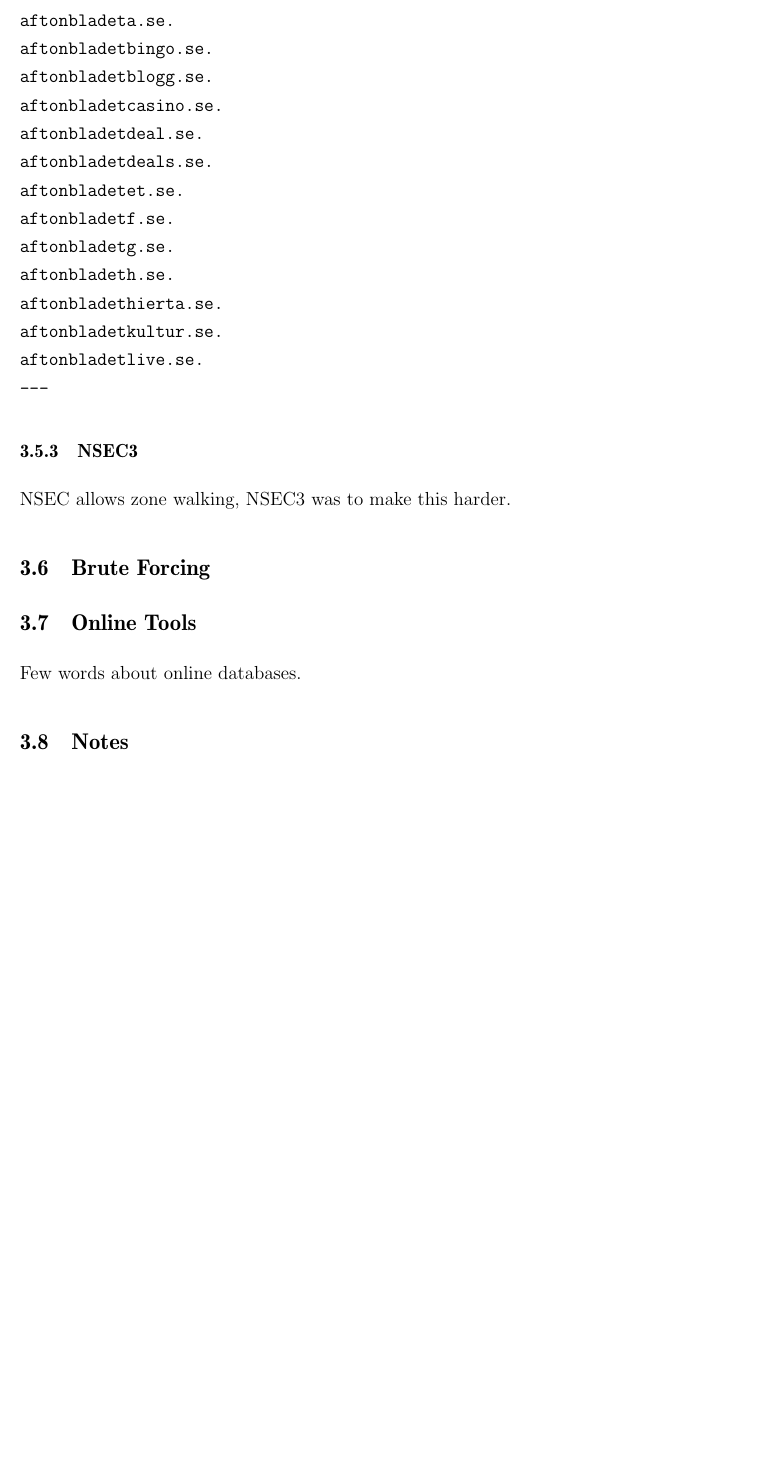
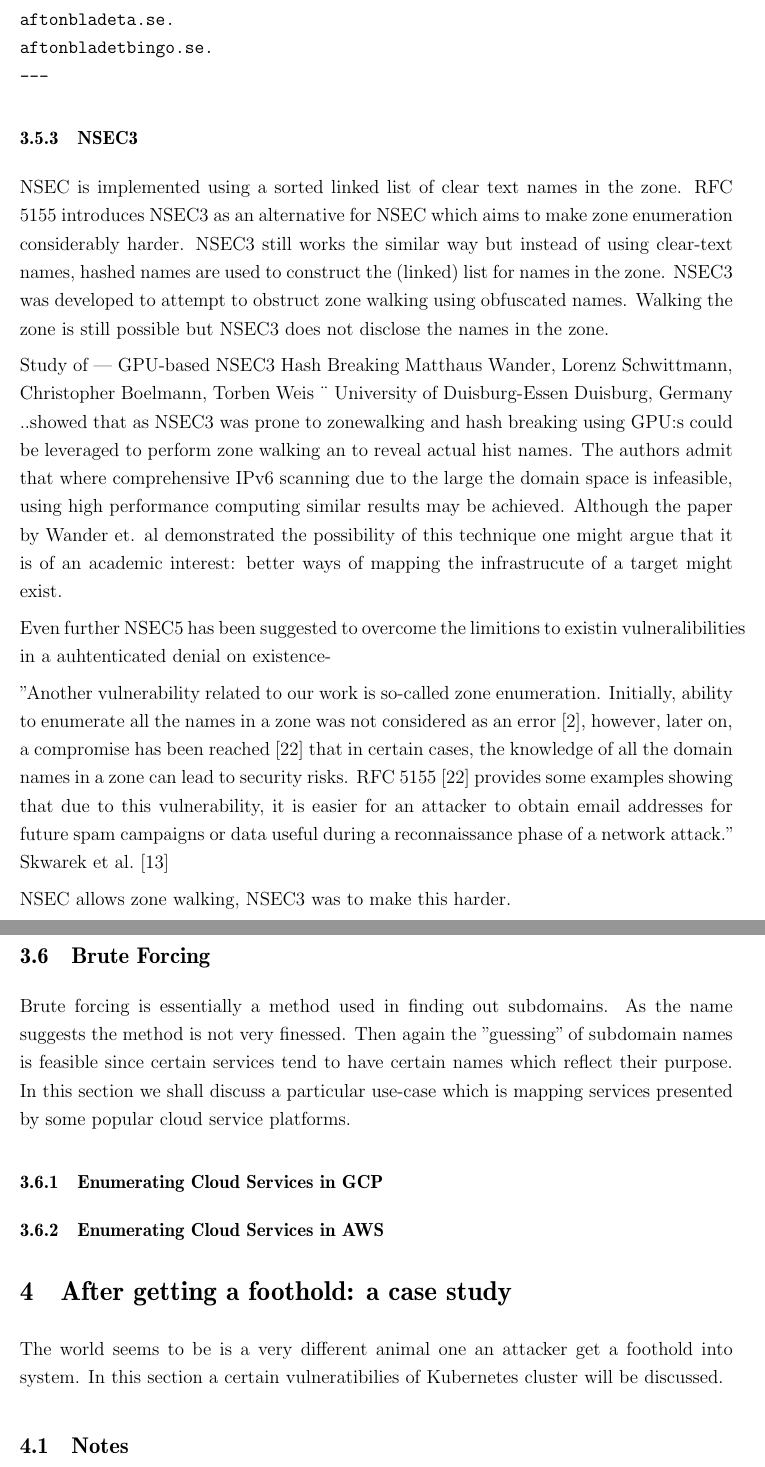
Before and after one commit to pimpbot9000/kandi, a LaTeX document (main.tex, which reads luku_sisalto.tex): part of page 14 of 33 before the commit and two parts of pages 14 and 15 of 34 after it, the two joined at a grey line, cut so that both start at the same text, the shorter picture padded with empty space. Compiled offline with pdfLaTeX.

Commit message:
something

```diff
--- a/luku_sisalto.tex
+++ b/luku_sisalto.tex
@@ -222,29 +221,62 @@
 aftonbladet6.se.
 aftonbladeta.se.
 aftonbladetbingo.se.
-aftonbladetblogg.se.
-aftonbladetcasino.se.
-aftonbladetdeal.se.
-aftonbladetdeals.se.
-aftonbladetet.se.
-aftonbladetf.se.
-aftonbladetg.se.
-aftonbladeth.se.
-aftonbladethierta.se.
-aftonbladetkultur.se.
-aftonbladetlive.se.
 ---
 \end{verbatim}
 
 \subsubsection{NSEC3}
 
+NSEC is implemented using a sorted linked list of clear text names in the zone.
+RFC 5155 introduces NSEC3 as an alternative for NSEC which aims to make zone enumeration considerably harder. NSEC3 still works the similar way but instead of using clear-text names,
+hashed names are used to construct the (linked) list for names in the zone. NSEC3 was developed to attempt to obstruct zone walking using obfuscated names. Walking the zone is still possible but NSEC3 does not disclose the names in the zone.
+
+Study of ---
+GPU-based NSEC3 Hash Breaking
+Matthaus Wander, Lorenz Schwittmann, Christopher Boelmann, Torben Weis ¨
+University of Duisburg-Essen
+Duisburg, Germany ..showed that as NSEC3 was prone to zonewalking and hash breaking using GPU:s  could be leveraged to perform zone walking an to reveal actual hist names. The authors admit that where comprehensive IPv6 scanning due to the large the domain space is infeasible, using high performance computing similar results may be achieved. Although the paper by Wander et. al demonstrated the possibility of this technique one might argue that it is of an academic interest: better ways of mapping the infrastrucute of a target might exist.
+
+
+Even further NSEC5 has been suggested to overcome the limitions to existin vulneralibilities in a auhtenticated denial on existence-
+%https://www.ndss-symposium.org/wp-content/uploads/2017/09/06_5_0.pdf
+
+
+
+
+%https://www.researchgate.net/publication/286838795_GPU-based_NSEC3_hash_breaking/link/%573849da08ae9f741b2baaf5/download
+
+%[2] R. Arends, R. Austein, M. Larson, D. Massey, and S. Rose, “DNS
+%Security Introduction and Requirements,” RFC 4033, 2005.
+
+"Another vulnerability related to our work is so-called zone
+enumeration. Initially, ability to enumerate all the names in
+a zone was not considered as an error [2], however, later on,
+a compromise has been reached [22] that in certain cases,
+the knowledge of all the domain names in a zone can lead
+to security risks. RFC 5155 [22] provides some examples
+showing that due to this vulnerability, it is easier for an attacker
+to obtain email addresses for future spam campaigns or data
+useful during a reconnaissance phase of a network attack."  \citet{global_zone_transfer}
+
+
 NSEC allows zone walking, NSEC3 was to make this harder.
 
 \subsection{Brute Forcing}
 
-\subsection{Online Tools}
+Brute forcing is essentially a method used in finding out subdomains. As the name suggests the method is not very finessed. Then again the "guessing" of subdomain names is feasible since certain services tend to have certain names which reflect their purpose. In this section we shall discuss a particular use-case which is mapping services presented by some popular cloud service platforms.
 
-Few words about online databases.
+\subsubsection{Enumerating Cloud Services in GCP}
+
+\subsubsection{Enumerating Cloud Services in AWS}
+
+\section{After getting a foothold: a case study}
+
+The world seems to be is a very different animal one an attacker get a foothold into system. In this section a certain vulneratibilies of Kubernetes cluster will be discussed.
+
+
+
+
+
 
 \subsection{Notes}
 
```
Also changed, not shown: main.tex (+1 -0 lines), main.pdf, luku_sisalto.tex (30 more changed lines), 3 other files.
